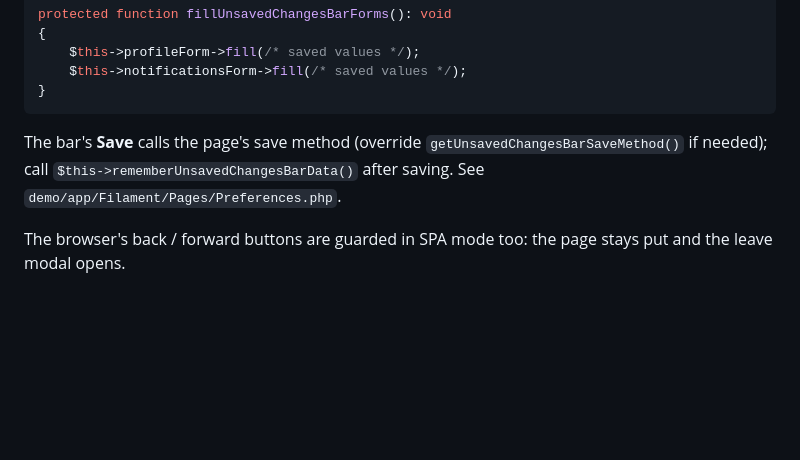
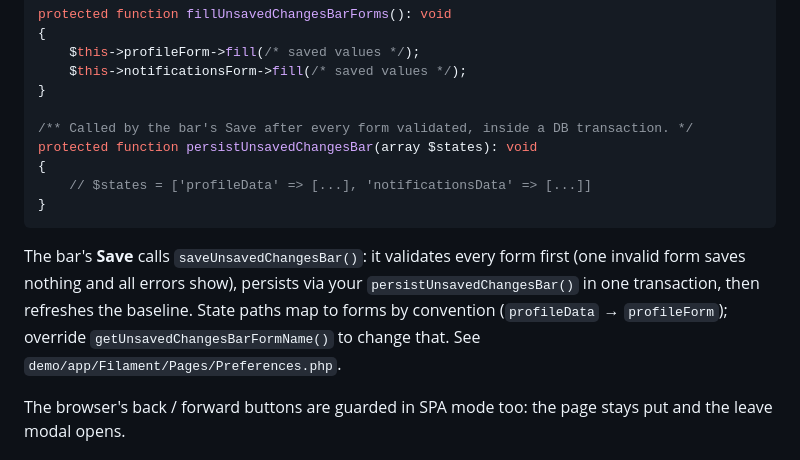
Before and after one commit to solutionforest/filament-unsaved-changes-bar, a Markdown page: README.md, the part around the change. Rendered like a GitHub page; blank space fills up the shorter version.

Commit message:
feat: transactional multi-form save via persistUnsavedChangesBar() (#5)
Co-authored-by: solutionforest team <info+code@solutionforest.net>

````diff
--- a/README.md
+++ b/README.md
@@ -78,9 +78,15 @@ protected function fillUnsavedChangesBarForms(): void
     $this->profileForm->fill(/* saved values */);
     $this->notificationsForm->fill(/* saved values */);
 }
+
+/** Called by the bar's Save after every form validated, inside a DB transaction. */
+protected function persistUnsavedChangesBar(array $states): void
+{
+    // $states = ['profileData' => [...], 'notificationsData' => [...]]
+}
 ```
 
-The bar's **Save** calls the page's save method (override `getUnsavedChangesBarSaveMethod()` if needed); call `$this->rememberUnsavedChangesBarData()` after saving. See `demo/app/Filament/Pages/Preferences.php`.
+The bar's **Save** calls `saveUnsavedChangesBar()`: it validates every form first (one invalid form saves nothing and all errors show), persists via your `persistUnsavedChangesBar()` in one transaction, then refreshes the baseline. State paths map to forms by convention (`profileData` → `profileForm`); override `getUnsavedChangesBarFormName()` to change that. See `demo/app/Filament/Pages/Preferences.php`.
 
 The browser's back / forward buttons are guarded in SPA mode too: the page stays put and the leave modal opens.
 
````
Also changed, not shown: CHANGELOG.md (+4 -0 lines), docs/images/mobile-bar.png, docs/images/mobile-leave-modal.png, 4 other files.
